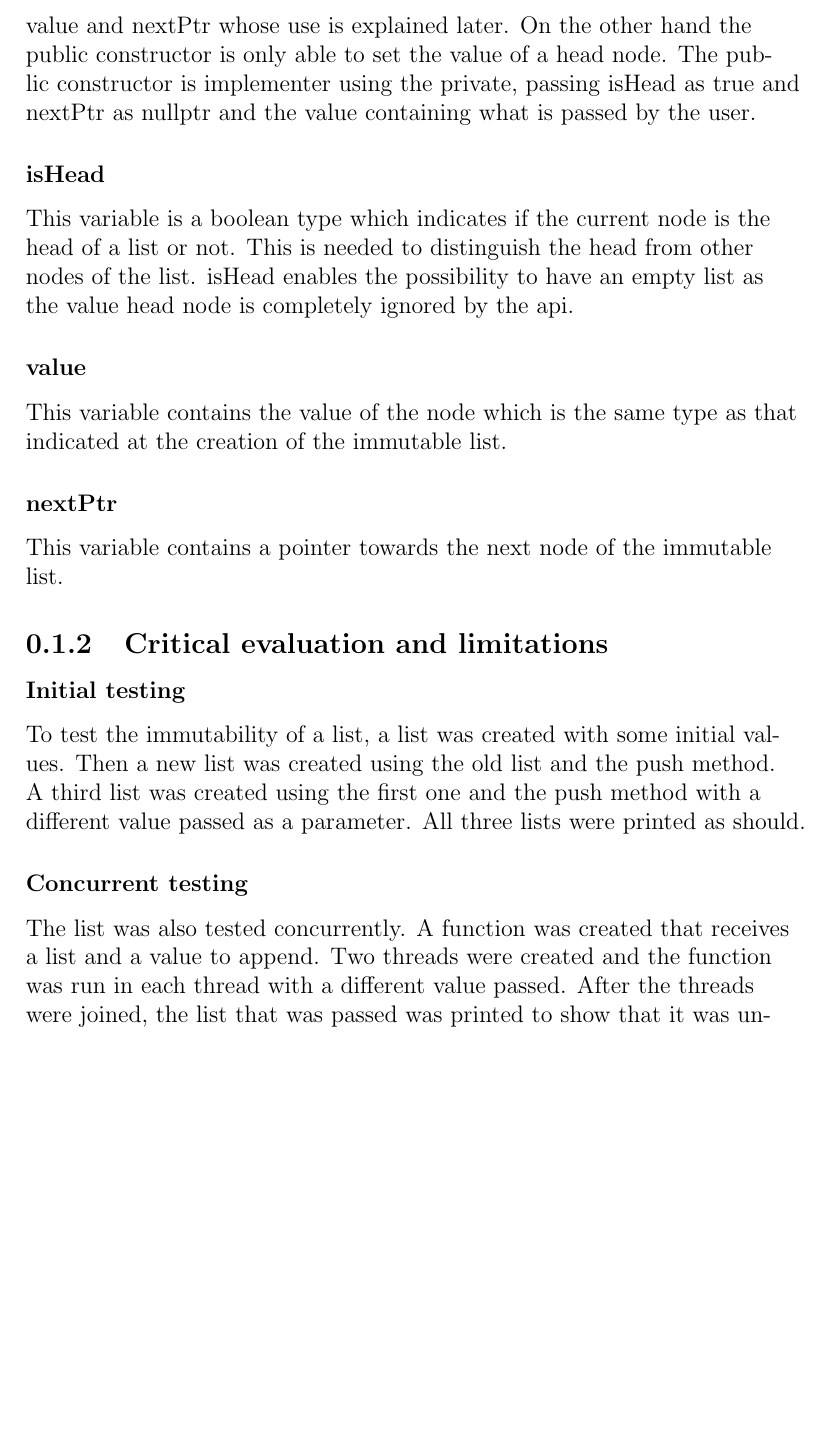
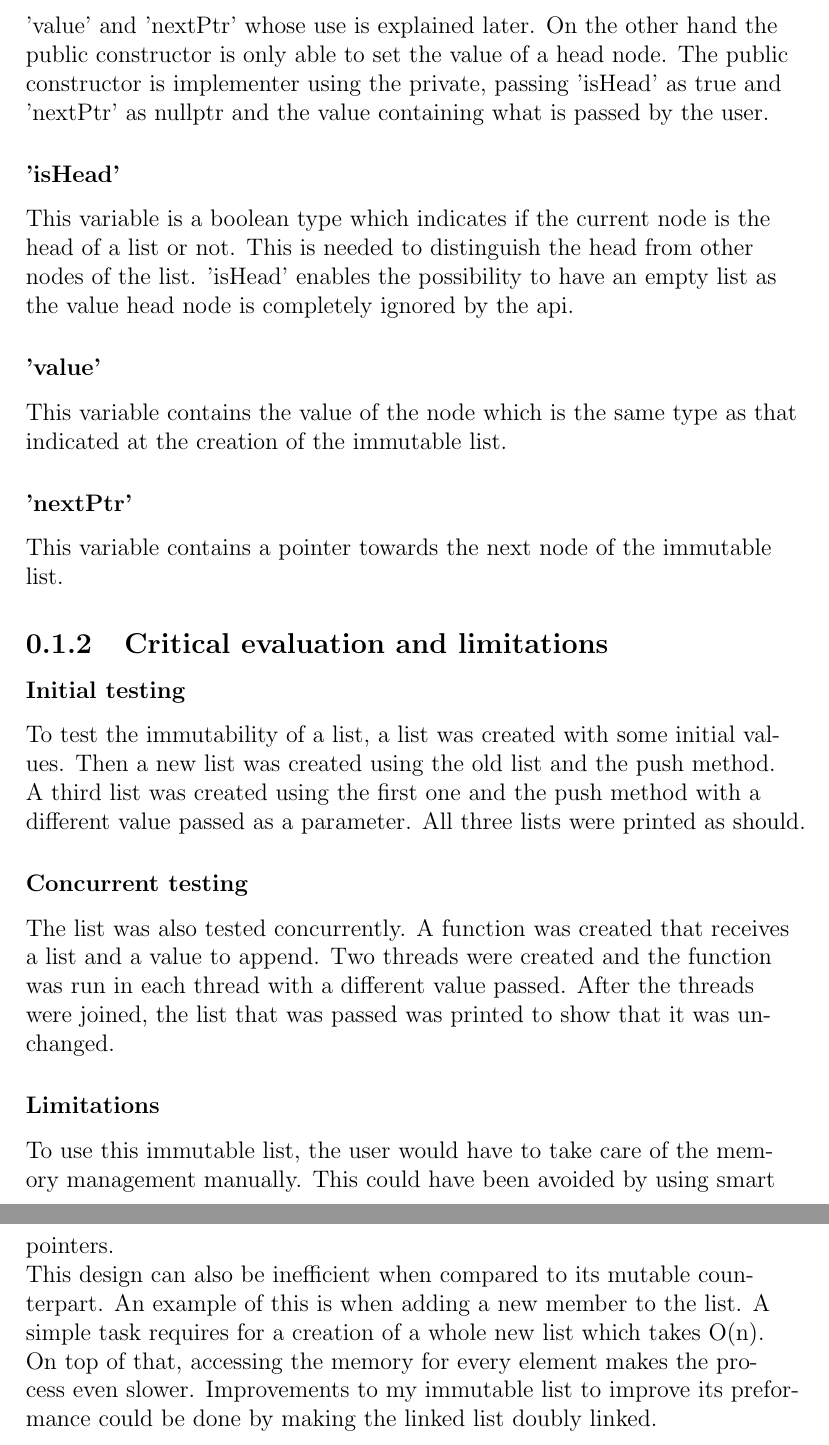
Before and after one commit to xlokk73/CPS2004-OOP-Assignment, a LaTeX document (Documentation/Report.tex): part of page 5 of 8 before the commit and two parts of pages 5 and 6 of 10 after it, the two joined at a grey line, cut so that both start at the same text, the shorter picture padded with empty space. Compiled offline with pdfLaTeX.

Commit message:
added more documentation

```diff
--- a/Documentation/Report.tex
+++ b/Documentation/Report.tex
@@ -39,15 +39,15 @@
 In this section a pure abstract class was created called 'ImmutableList' containing the required functions.  Another class was created called 'ImmutableLinkedList' which inherited from the first class. This was done to implement the methods of the abstract class for a structure called a linked list. The class has 2 constructors and 3 variables.
 
 \subsubsection{The constructors}
-The key to this design is the fact that there are actually two constructors but one of them is inaccessible by the user. The hidden constructor has the ability to create nodes with custom values for the variables isHead, value and nextPtr whose use is explained later. On the other hand the public constructor is only able to set the value of a head node. The public constructor is implementer using the private, passing isHead as true and nextPtr as nullptr and the value containing what is passed by the user.
+The key to this design is the fact that there are actually two constructors but one of them is inaccessible by the user. The hidden constructor has the ability to create nodes with custom values for the variables 'isHead', 'value' and 'nextPtr' whose use is explained later. On the other hand the public constructor is only able to set the value of a head node. The public constructor is implementer using the private, passing 'isHead' as true and 'nextPtr' as nullptr and the value containing what is passed by the user.
 
-\subsubsection{isHead}
-This variable is a boolean type which indicates if the current node is the head of a list or not. This is needed to distinguish the head from other nodes of the list.  isHead enables the possibility to have an empty list as the value head node is completely ignored by the api.
+\subsubsection{'isHead'}
+This variable is a boolean type which indicates if the current node is the head of a list or not. This is needed to distinguish the head from other nodes of the list.  'isHead' enables the possibility to have an empty list as the value head node is completely ignored by the api.
 
-\subsubsection{value}
+\subsubsection{'value'}
 This variable contains the value of the node which is the same type as that indicated at the creation of the immutable list.
 
-\subsubsection{nextPtr}
+\subsubsection{'nextPtr'}
 This variable contains a pointer towards the next node of the immutable list.
 
 \subsection{Critical evaluation and limitations}
@@ -56,6 +56,11 @@ To test the immutability of a list, a list was created with some initial values.
 
 \subsubsection{Concurrent testing}
 The list was also tested concurrently. A function was created that receives a list and a value to append. Two threads were created and the function was run in each thread with a different value passed. After the threads were joined, the list that was passed was printed to show that it was unchanged.
+
+\subsubsection{Limitations}
+To use this immutable list, the user would have to take care of the memory management manually. This could have been avoided by using smart pointers.
+\linebreak
+This design can also be inefficient when compared to its mutable counterpart. An example of this is when adding a new member to the list. A simple task requires for a creation of a whole new list which takes O(n). On top of that, accessing the memory for every element makes the process even slower. Improvements to my immutable list to improve its preformance could be done by making the linked list doubly linked.
 
 \section{Task 2}
 
```
Also changed, not shown: Documentation/Report.pdf, Documentation/Report.tex (18 more changed lines), 4 other files.
